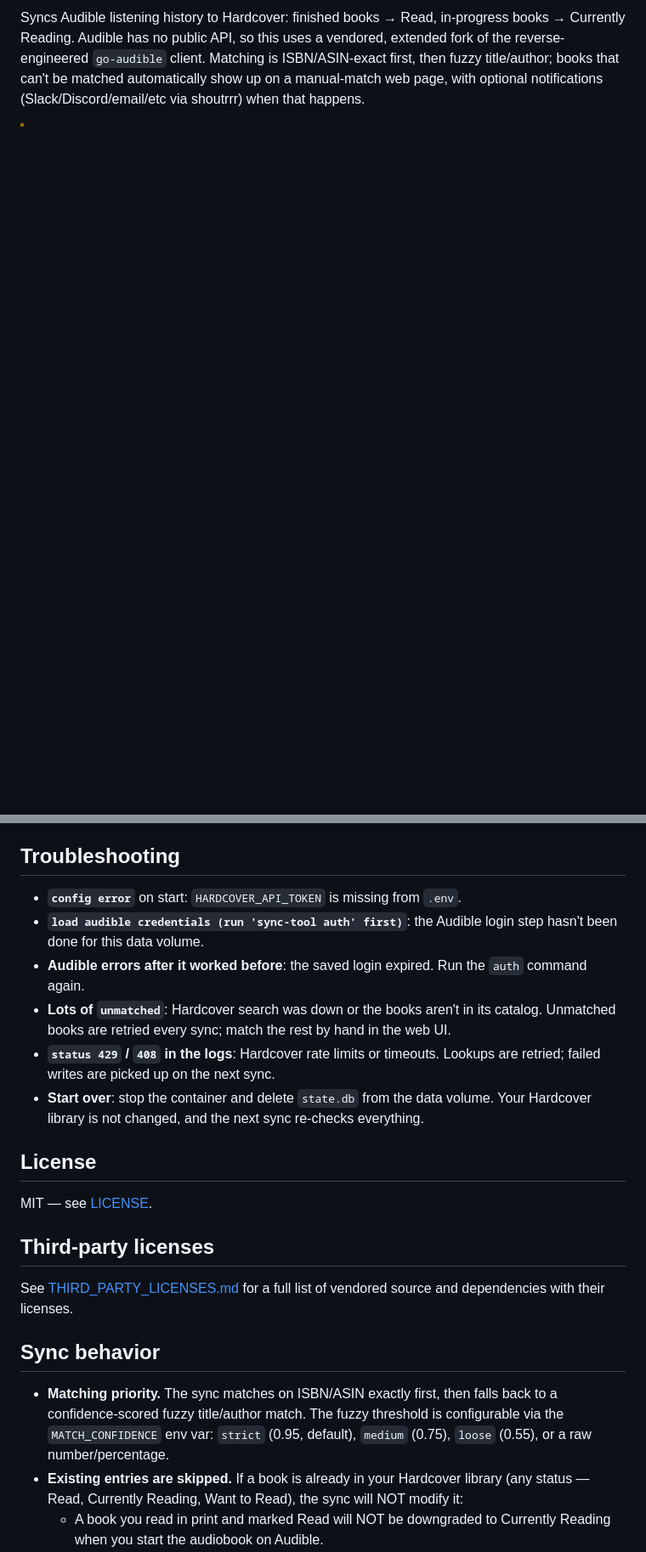
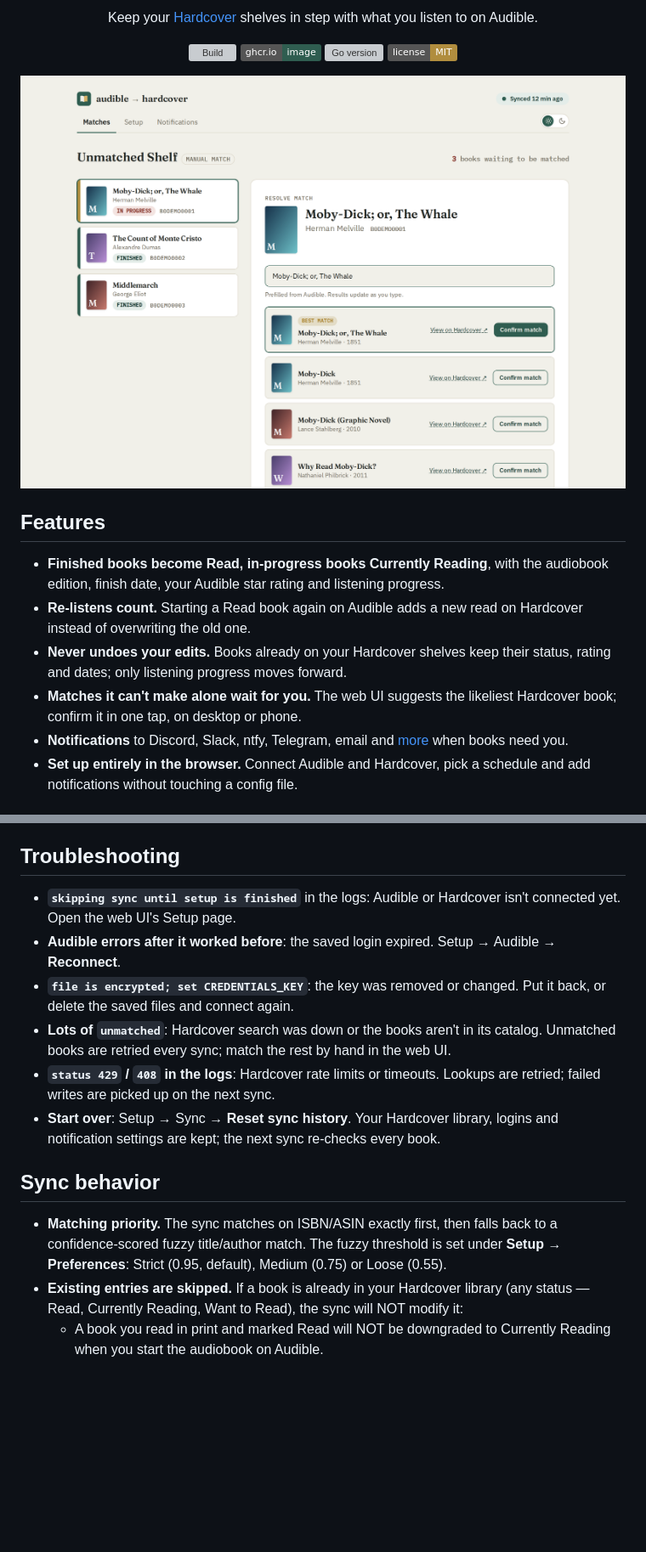
Before and after one commit to kbuechl/audible-hardcover-sync, a Markdown page: README.md, 2 parts joined by grey strips. Shown at 85% size. GitHub-like rendering; pictures changed too: assets/screenshots/matches.png (added); badges without logos; blank space fills up the shorter version; grey boxes are pictures that could not be loaded.

```diff
--- a/README.md
+++ b/README.md
@@ -2,8 +5,32 @@
 
-Syncs Audible listening history to Hardcover: finished books → Read,
-in-progress books → Currently Reading. Audible has no public API, so this
-uses a vendored, extended fork of the reverse-engineered `go-audible`
-client. Matching is ISBN/ASIN-exact first, then fuzzy title/author;
-books that can't be matched automatically show up on a manual-match
-web page, with optional notifications (Slack/Discord/email/etc via
-shoutrrr) when that happens.
+<p align="center">
+  Keep your <a href="https://hardcover.app">Hardcover</a> shelves in step with what you listen to on Audible.
+</p>
+
+<p align="center">
+  <a href="https://github.com/kbuechl/audible-hardcover-sync/actions/workflows/docker.yml"><img src="https://github.com/kbuechl/audible-hardcover-sync/actions/workflows/docker.yml/badge.svg" alt="Build"></a>
+  <a href="https://github.com/kbuechl/audible-hardcover-sync/pkgs/container/audible-hardcover-sync"><img src="https://img.shields.io/badge/ghcr.io-image-2f5d50?logo=docker&logoColor=white" alt="Container image"></a>
+  <img src="https://img.shields.io/github/go-mod/go-version/kbuechl/audible-hardcover-sync" alt="Go version">
+  <a href="LICENSE"><img src="https://img.shields.io/badge/license-MIT-b08d3e" alt="MIT license"></a>
+</p>
+
+<p align="center">
+  <img src="assets/screenshots/matches.png" alt="The Matches page: unmatched audiobooks on the left, Hardcover search results with a highlighted best match on the right" width="860">
+</p>
+
+## Features
+
+- **Finished books become Read, in-progress books Currently Reading**, with
+  the audiobook edition, finish date, your Audible star rating and
+  listening progress.
+- **Re-listens count.** Starting a Read book again on Audible adds a new
+  read on Hardcover instead of overwriting the old one.
+- **Never undoes your edits.** Books already on your Hardcover shelves keep
+  their status, rating and dates; only listening progress moves forward.
+- **Matches it can't make alone wait for you.** The web UI suggests the
+  likeliest Hardcover book; confirm it in one tap, on desktop or phone.
+- **Notifications** to Discord, Slack, ntfy, Telegram, email and
+  [more](https://containrrr.dev/shoutrrr/) when books need you.
+- **Set up entirely in the browser.** Connect Audible and Hardcover,
+  pick a schedule and add notifications without touching a config file.
+
@@ -136,37 +197,27 @@ predictable updates.
 
 ## Troubleshooting
 
-- **`config error`** on start: `HARDCOVER_API_TOKEN` is missing from
-  `.env`.
-- **`load audible credentials (run 'sync-tool auth' first)`**: the Audible
-  login step hasn't been done for this data volume.
-- **Audible errors after it worked before**: the saved login expired. Run
-  the `auth` command again.
+- **`skipping sync until setup is finished`** in the logs: Audible or
+  Hardcover isn't connected yet. Open the web UI's Setup page.
+- **Audible errors after it worked before**: the saved login expired.
+  Setup → Audible → **Reconnect**.
+- **`file is encrypted; set CREDENTIALS_KEY`**: the key was removed or
+  changed. Put it back, or delete the saved files and connect again.
 - **Lots of `unmatched`**: Hardcover search was down or the books aren't in
   its catalog. Unmatched books are retried every sync; match the rest by
   hand in the web UI.
 - **`status 429` / `408` in the logs**: Hardcover rate limits or timeouts.
   Lookups are retried; failed writes are picked up on the next sync.
-- **Start over**: stop the container and delete `state.db` from the data
-  volume. Your Hardcover library is not changed, and the next sync
-  re-checks everything.
-
-## License
-
-MIT — see [LICENSE](LICENSE).
-
-## Third-party licenses
-
-See [THIRD_PARTY_LICENSES.md](THIRD_PARTY_LICENSES.md) for a full list of
-vendored source and dependencies with their licenses.
+- **Start over**: Setup → Sync → **Reset sync history**. Your Hardcover
+  library, logins and notification settings are kept; the next sync
+  re-checks every book.
 
 ## Sync behavior
 
 - **Matching priority.** The sync matches on ISBN/ASIN exactly first, then
   falls back to a confidence-scored fuzzy title/author match. The fuzzy
-  threshold is configurable via the `MATCH_CONFIDENCE` env var: `strict`
-  (0.95, default), `medium` (0.75), `loose` (0.55), or a raw
-  number/percentage.
+  threshold is set under **Setup → Preferences**: Strict (0.95, default),
+  Medium (0.75) or Loose (0.55).
 - **Existing entries are skipped.** If a book is already in your Hardcover
   library (any status — Read, Currently Reading, Want to Read), the sync
   will NOT modify it:
```
Also changed, not shown: other parts of README.md (+116 -57 lines), assets/screenshots/notifications.png (added), assets/screenshots/phone-matches.png (added), assets/screenshots/phone-setup.png (added), assets/screenshots/setup.png (added).
